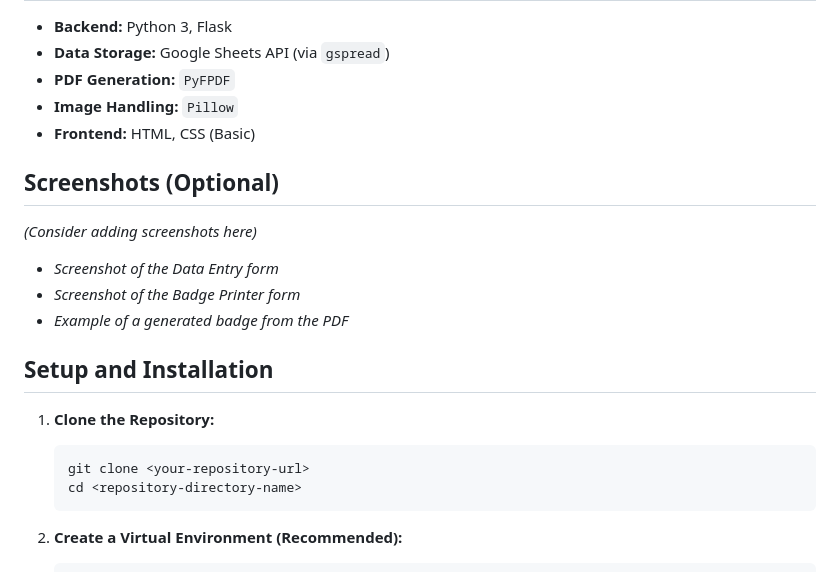
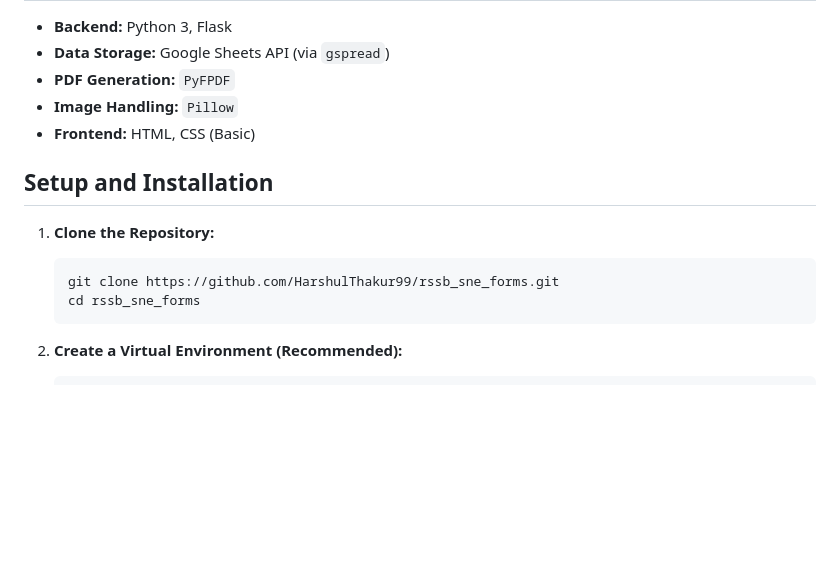
Before and after one commit to HarshulThakur99/rssb_sne_forms, a Markdown page: README.md, the part around the change. GitHub-like rendering; blank space fills up the shorter version.

````diff
--- a/README.md
+++ b/README.md
@@ -23,20 +23,12 @@ This application combines two main functionalities:
 * **Image Handling:** `Pillow`
 * **Frontend:** HTML, CSS (Basic)
 
-## Screenshots (Optional)
-
-*(Consider adding screenshots here)*
-
-* *Screenshot of the Data Entry form*
-* *Screenshot of the Badge Printer form*
-* *Example of a generated badge from the PDF*
-
 ## Setup and Installation
 
 1.  **Clone the Repository:**
     ```bash
-    git clone <your-repository-url>
-    cd <repository-directory-name>
+    git clone https://github.com/HarshulThakur99/rssb_sne_forms.git
+    cd rssb_sne_forms
     ```
 
 2.  **Create a Virtual Environment (Recommended):**
````
